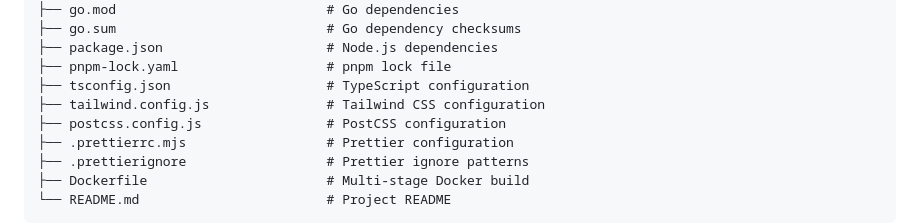
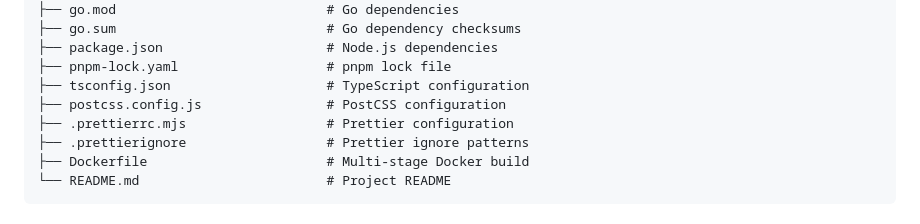
Before and after one commit to netresearch/ldap-selfservice-password-changer, a Markdown page: docs/development-guide.md, the part around the change. Drawn GitHub-style.

```diff
--- a/docs/development-guide.md
+++ b/docs/development-guide.md
@@ -401,7 +401,6 @@ ldap-selfservice-password-changer/
 ├── package.json                     # Node.js dependencies
 ├── pnpm-lock.yaml                   # pnpm lock file
 ├── tsconfig.json                    # TypeScript configuration
-├── tailwind.config.js               # Tailwind CSS configuration
 ├── postcss.config.js                # PostCSS configuration
 ├── .prettierrc.mjs                  # Prettier configuration
 ├── .prettierignore                  # Prettier ignore patterns
```
Also changed, not shown: docs/code-structure.md (+3 -5 lines), internal/web/AGENTS.md (+1 -1 lines).
